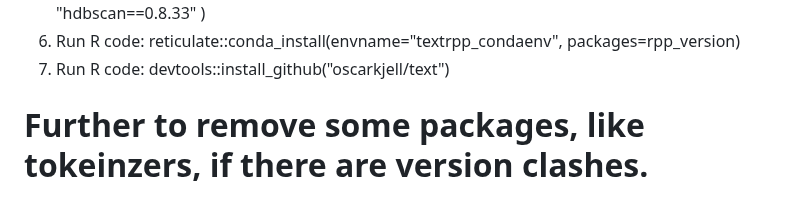
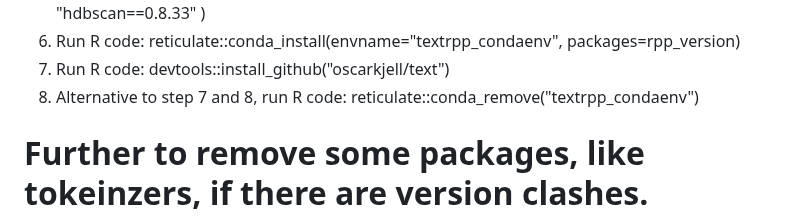
Before and after one commit to moomoofarm1/r-text_misc, a Markdown page: LocalSetupOfR_if_ANACONDA_incompatible.md, the part around the change. Drawn GitHub-style.

```diff
--- a/LocalSetupOfR_if_ANACONDA_incompatible.md
+++ b/LocalSetupOfR_if_ANACONDA_incompatible.md
@@ -63,6 +63,7 @@ sapply(pkgs.to.remove, remove.packages, lib = path.lib)
   )
 7. Run R code: reticulate::conda_install(envname="textrpp_condaenv", packages=rpp_version)
 8. Run R code: devtools::install_github("oscarkjell/text")
+9. Alternative to step 7 and 8, run R code: reticulate::conda_remove("textrpp_condaenv")
 
 # Further to remove some packages, like tokeinzers, if there are version clashes.
 1. Run R code: library(reticulate);envname <- "textrpp_condaenv";use_condaenv(envname);py_run_string("import pip");py_run_string("pip.main(['uninstall', 'tokenizers', '-y'])")
```
